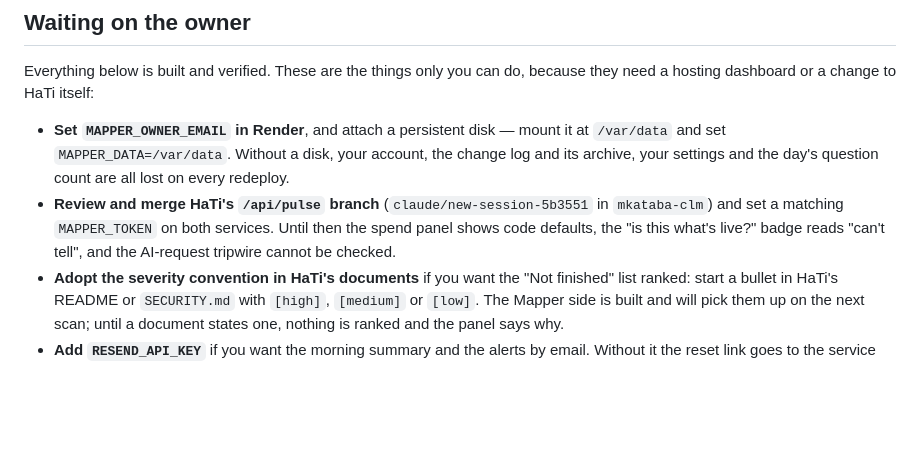
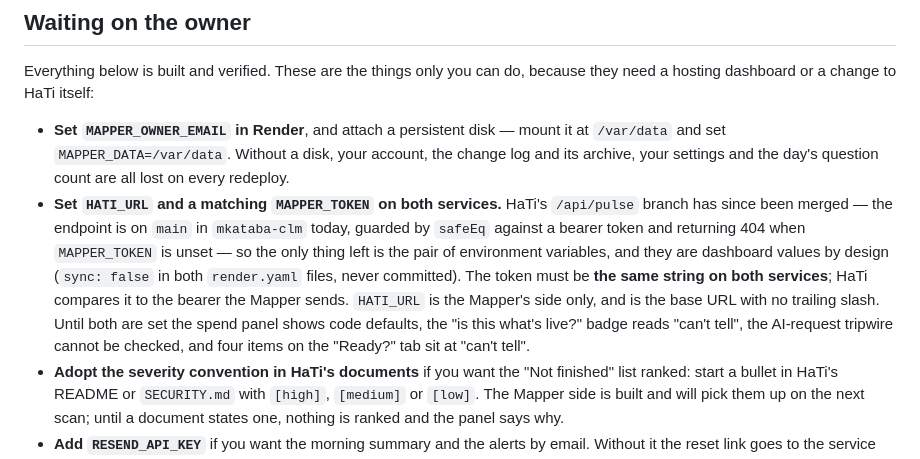
Before and after one commit to youngmbg21-cmyk/HaTi-Mapper, a Markdown page: SUMMARY.md, the part around the change. GitHub-like rendering; blank space fills up the shorter version.

Commit message:
Stop telling the owner to merge a branch that is already in
SUMMARY.md still listed "review and merge HaTi's /api/pulse branch" as
outstanding. That endpoint is on main in mkataba-clm today, so the note
was sending the owner to look for a branch that has already landed while
the thing actually blocking them — two environment variables — was
tucked into the second half of the same sentence.

Replaced with what is genuinely left: HATI_URL and a matching
MAPPER_TOKEN, why the token has to be the same string on both services,
and what stays at "can't tell" until they are set, which now includes
four items on the Ready? tab.

Co-Authored-By: Claude Opus 5 <noreply@anthropic.com>
Claude-Session: https://claude.ai/code/session_01JTxqBJ9z3YakMQKxXnzYdj

```diff
--- a/SUMMARY.md
+++ b/SUMMARY.md
@@ -9,10 +9,17 @@ because they need a hosting dashboard or a change to HaTi itself:
   it at `/var/data` and set `MAPPER_DATA=/var/data`. Without a disk, your
   account, the change log and its archive, your settings and the day's question
   count are all lost on every redeploy.
-- **Review and merge HaTi's `/api/pulse` branch** (`claude/new-session-5b3551`
-  in `mkataba-clm`) and set a matching `MAPPER_TOKEN` on both services. Until
-  then the spend panel shows code defaults, the "is this what's live?" badge
-  reads "can't tell", and the AI-request tripwire cannot be checked.
+- **Set `HATI_URL` and a matching `MAPPER_TOKEN` on both services.** HaTi's
+  `/api/pulse` branch has since been merged — the endpoint is on `main` in
+  `mkataba-clm` today, guarded by `safeEq` against a bearer token and returning
+  404 when `MAPPER_TOKEN` is unset — so the only thing left is the pair of
+  environment variables, and they are dashboard values by design (`sync: false`
+  in both `render.yaml` files, never committed). The token must be **the same
+  string on both services**; HaTi compares it to the bearer the Mapper sends.
+  `HATI_URL` is the Mapper's side only, and is the base URL with no trailing
+  slash. Until both are set the spend panel shows code defaults, the "is this
+  what's live?" badge reads "can't tell", the AI-request tripwire cannot be
+  checked, and four items on the "Ready?" tab sit at "can't tell".
 - **Adopt the severity convention in HaTi's documents** if you want the "Not
   finished" list ranked: start a bullet in HaTi's README or `SECURITY.md` with
   `[high]`, `[medium]` or `[low]`. The Mapper side is built and will pick them
```
